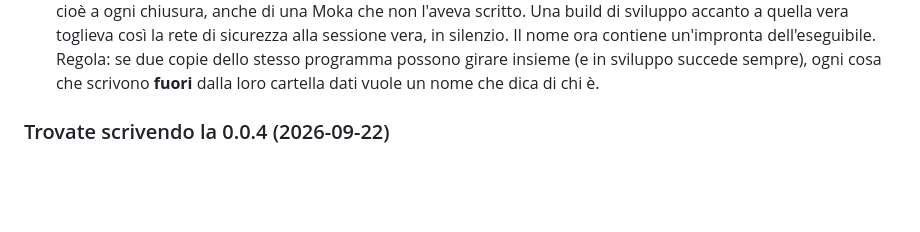
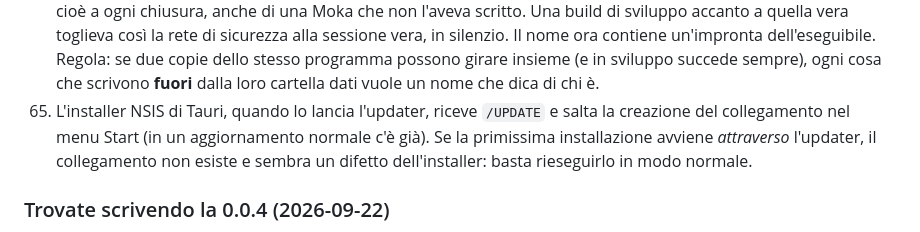
Before and after one commit to TarducciM/Moka, a Markdown page: docs/ROADMAP.md, the part around the change. Rendered like a GitHub page; blank space fills up the shorter version.

```diff
--- a/docs/ROADMAP.md
+++ b/docs/ROADMAP.md
@@ -698,6 +698,7 @@ Nessun database: le impostazioni sono un file JSON. Più leggero di ClipVault.
 62. Un file reso di sola lettura non impedisce a un salvataggio atomico di sostituirlo: su Windows il permesso di cancellazione può arrivare dalla **cartella**. Per provare davvero un salvataggio che fallisce va negata la scrittura sulla cartella, non sul file.
 63. Il **primo** webview di un processo paga l'avvio a freddo del runtime WebView2 (3,2 s su LPT-MIKI); i successivi costano 0,2 s. Quindi una finestra che deve comparire all'istante non può essere la prima: il pannello di Moka si crea all'avvio anche per questo, e tiene il runtime caldo per la finestrella degli avvisi.
 64. Una chiave di registro condivisa non ha padrone: il valore `RunOnce` che rimette l'azione del coperchio si chiamava `MokaRestoreLid` per **tutte** le Moka, e `persist()` lo cancella ogni volta che l'elenco delle modifiche si svuota — cioè a ogni chiusura, anche di una Moka che non l'aveva scritto. Una build di sviluppo accanto a quella vera toglieva così la rete di sicurezza alla sessione vera, in silenzio. Il nome ora contiene un'impronta dell'eseguibile. Regola: se due copie dello stesso programma possono girare insieme (e in sviluppo succede sempre), ogni cosa che scrivono **fuori** dalla loro cartella dati vuole un nome che dica di chi è.
+65. L'installer NSIS di Tauri, quando lo lancia l'updater, riceve `/UPDATE` e salta la creazione del collegamento nel menu Start (in un aggiornamento normale c'è già). Se la primissima installazione avviene *attraverso* l'updater, il collegamento non esiste e sembra un difetto dell'installer: basta rieseguirlo in modo normale.
 
 ### Trovate scrivendo la 0.0.4 (2026-09-22)
 
```
Also changed, not shown: CHANGELOG.md (+8 -0 lines), test.md (+7 -0 lines).
